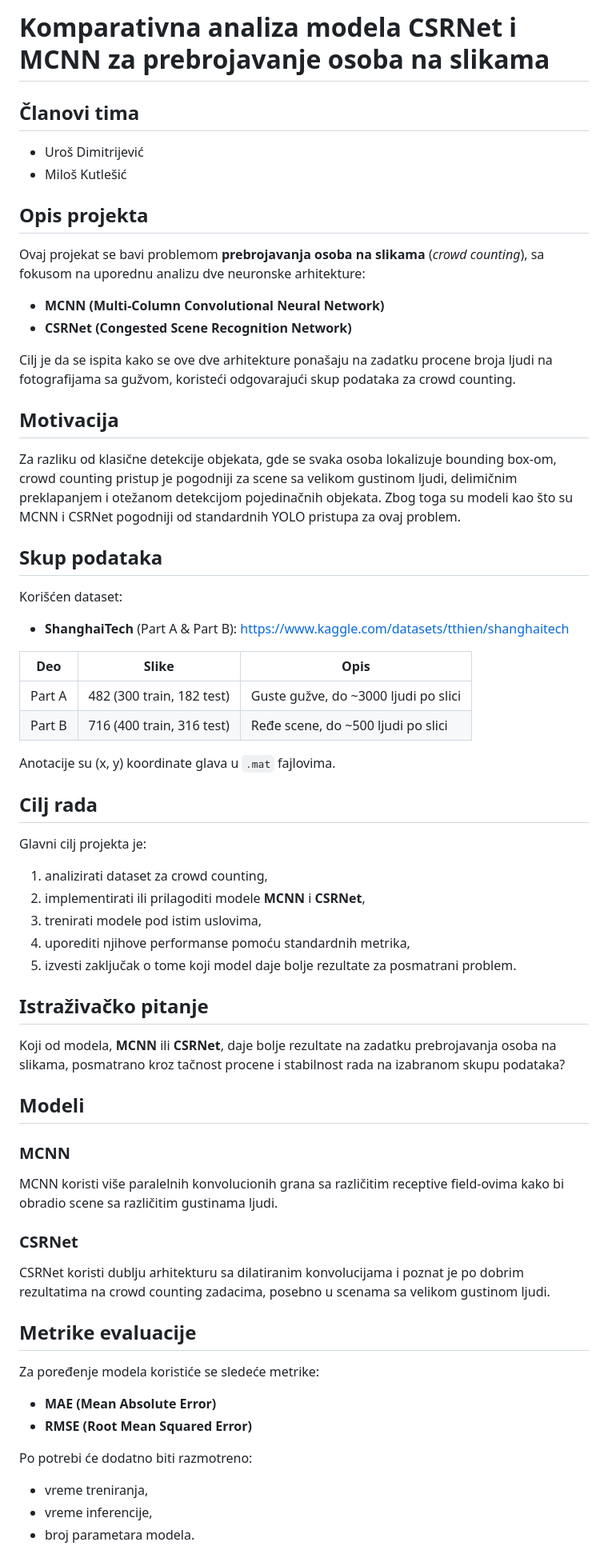
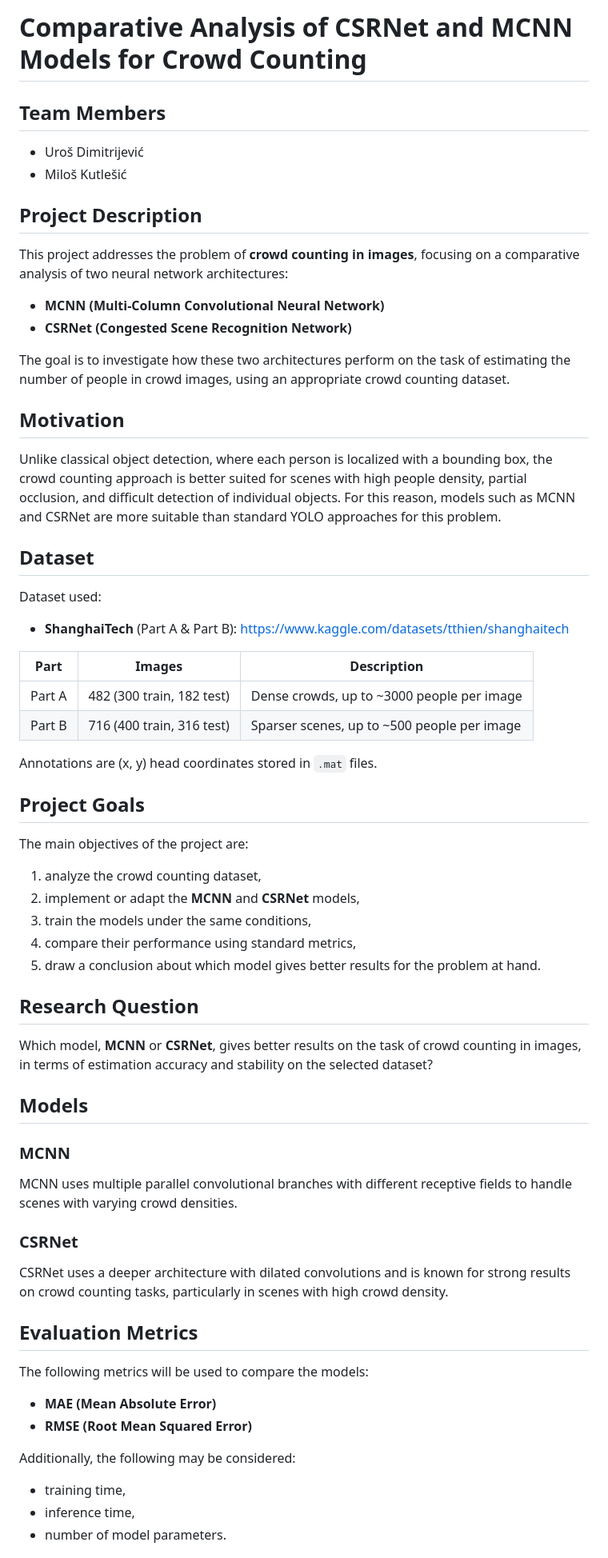
Before and after one commit to fbrg141/csrnet-mcnn-crowd-counting, a Markdown page: README.md, the part around one of its changes. Shown at 80% size. Rendered like a GitHub page.

Commit message:
translate readme.md to english

```diff
--- a/README.md
+++ b/README.md
@@ -1,56 +1,56 @@
-# Komparativna analiza modela CSRNet i MCNN za prebrojavanje osoba na slikama
+# Comparative Analysis of CSRNet and MCNN Models for Crowd Counting
 
-## Članovi tima
+## Team Members
 - Uroš Dimitrijević
 - Miloš Kutlešić
 
-## Opis projekta
-Ovaj projekat se bavi problemom **prebrojavanja osoba na slikama** (*crowd counting*), sa fokusom na uporednu analizu dve neuronske arhitekture:
+## Project Description
+This project addresses the problem of **crowd counting in images**, focusing on a comparative analysis of two neural network architectures:
 - **MCNN (Multi-Column Convolutional Neural Network)**
 - **CSRNet (Congested Scene Recognition Network)**
 
-Cilj je da se ispita kako se ove dve arhitekture ponašaju na zadatku procene broja ljudi na fotografijama sa gužvom, koristeći odgovarajući skup podataka za crowd counting.
+The goal is to investigate how these two architectures perform on the task of estimating the number of people in crowd images, using an appropriate crowd counting dataset.
 
-## Motivacija
-Za razliku od klasične detekcije objekata, gde se svaka osoba lokalizuje bounding box-om, crowd counting pristup je pogodniji za scene sa velikom gustinom ljudi, delimičnim preklapanjem i otežanom detekcijom pojedinačnih objekata.
-Zbog toga su modeli kao što su MCNN i CSRNet pogodniji od standardnih YOLO pristupa za ovaj problem.
+## Motivation
+Unlike classical object detection, where each person is localized with a bounding box, the crowd counting approach is better suited for scenes with high people density, partial occlusion, and difficult detection of individual objects.
+For this reason, models such as MCNN and CSRNet are more suitable than standard YOLO approaches for this problem.
 
-## Skup podataka
-Korišćen dataset:
+## Dataset
+Dataset used:
 - **ShanghaiTech** (Part A & Part B): https://www.kaggle.com/datasets/tthien/shanghaitech
 
-| Deo | Slike | Opis |
-|-----|-------|------|
-| Part A | 482 (300 train, 182 test) | Guste gužve, do ~3000 ljudi po slici |
-| Part B | 716 (400 train, 316 test) | Ređe scene, do ~500 ljudi po slici |
+| Part | Images | Description |
+|------|--------|-------------|
+| Part A | 482 (300 train, 182 test) | Dense crowds, up to ~3000 people per image |
+| Part B | 716 (400 train, 316 test) | Sparser scenes, up to ~500 people per image |
 
-Anotacije su (x, y) koordinate glava u `.mat` fajlovima.
+Annotations are (x, y) head coordinates stored in `.mat` files.
 
-## Cilj rada
-Glavni cilj projekta je:
-1. analizirati dataset za crowd counting,
-2. implementirati ili prilagoditi modele **MCNN** i **CSRNet**,
-3. trenirati modele pod istim uslovima,
-4. uporediti njihove performanse pomoću standardnih metrika,
-5. izvesti zaključak o tome koji model daje bolje rezultate za posmatrani problem.
+## Project Goals
+The main objectives of the project are:
+1. analyze the crowd counting dataset,
+2. implement or adapt the **MCNN** and **CSRNet** models,
+3. train the models under the same conditions,
+4. compare their performance using standard metrics,
+5. draw a conclusion about which model gives better results for the problem at hand.
 
-## Istraživačko pitanje
-Koji od modela, **MCNN** ili **CSRNet**, daje bolje rezultate na zadatku prebrojavanja osoba na slikama, posmatrano kroz tačnost procene i stabilnost rada na izabranom skupu podataka?
+## Research Question
+Which model, **MCNN** or **CSRNet**, gives better results on the task of crowd counting in images, in terms of estimation accuracy and stability on the selected dataset?
 
-## Modeli
+## Models
 ### MCNN
-MCNN koristi više paralelnih konvolucionih grana sa različitim receptive field-ovima kako bi obradio scene sa različitim gustinama ljudi.
+MCNN uses multiple parallel convolutional branches with different receptive fields to handle scenes with varying crowd densities.
 
 ### CSRNet
-CSRNet koristi dublju arhitekturu sa dilatiranim konvolucijama i poznat je po dobrim rezultatima na crowd counting zadacima, posebno u scenama sa velikom gustinom ljudi.
+CSRNet uses a deeper architecture with dilated convolutions and is known for strong results on crowd counting tasks, particularly in scenes with high crowd density.
 
-## Metrike evaluacije
-Za poređenje modela koristiće se sledeće metrike:
+## Evaluation Metrics
+The following metrics will be used to compare the models:
 - **MAE (Mean Absolute Error)**
 - **RMSE (Root Mean Squared Error)**
 
-Po potrebi će dodatno biti razmotreno:
-- vreme treniranja,
-- vreme inferencije,
-- broj parametara modela.
+Additionally, the following may be considered:
+- training time,
+- inference time,
+- number of model parameters.
 
```
Also changed, not shown: other parts of README.md (+35 -35 lines).
